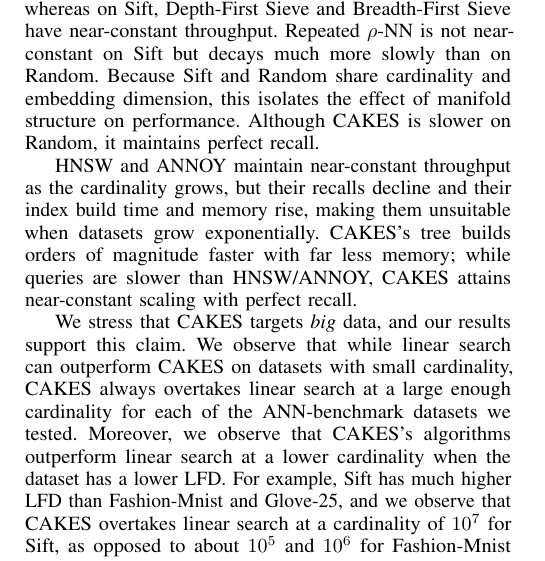
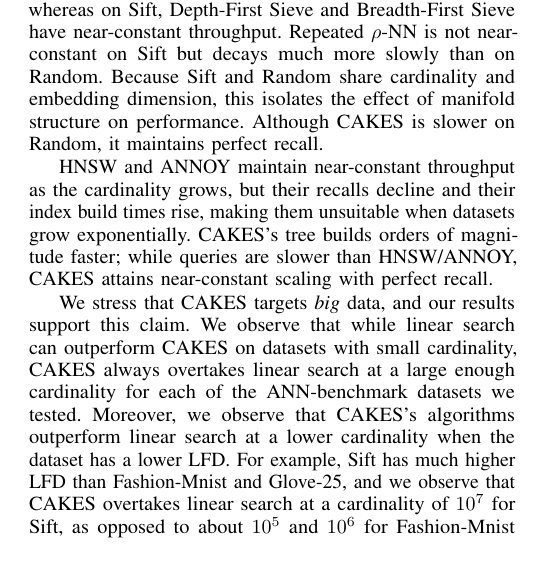
Before and after one commit to URI-ABD/cakes-paper, a LaTeX paper (paper.tex, which reads sections/5-discussion.tex): part of one column of page 9 of 10 before the commit and part of one column of page 9 of 11 after it, cut so that both start at the same text. Compiled offline with pdfLaTeX.

Commit message:
minor revisions

```diff
--- a/sections/5-discussion.tex
+++ b/sections/5-discussion.tex
@@ -19,8 +19,8 @@ Repeated $\rho$-NN is not near-constant on Sift but decays much more slowly than
 Because Sift and Random share cardinality and embedding dimension, this isolates the effect of manifold structure on performance.
 Although CAKES is slower on Random, it maintains perfect recall.
 
-HNSW and ANNOY maintain near-constant throughput as the cardinality grows, but their recalls decline and their index build time and memory rise, making them unsuitable when datasets grow exponentially.
-CAKES's tree builds orders of magnitude faster with far less memory; while queries are slower than HNSW/ANNOY, CAKES attains near-constant scaling with perfect recall.
+HNSW and ANNOY maintain near-constant throughput as the cardinality grows, but their recalls decline and their index build times rise, making them unsuitable when datasets grow exponentially.
+CAKES's tree builds orders of magnitude faster; while queries are slower than HNSW/ANNOY, CAKES attains near-constant scaling with perfect recall.
 
 We stress that CAKES targets \emph{big} data, and our results support this claim.
 We observe that while linear search can outperform CAKES on datasets with small cardinality, CAKES always overtakes linear search at a large enough cardinality for each of the ANN-benchmark datasets we tested.
```
Also changed, not shown: sections/2-methods.tex (+1 -1 lines).
